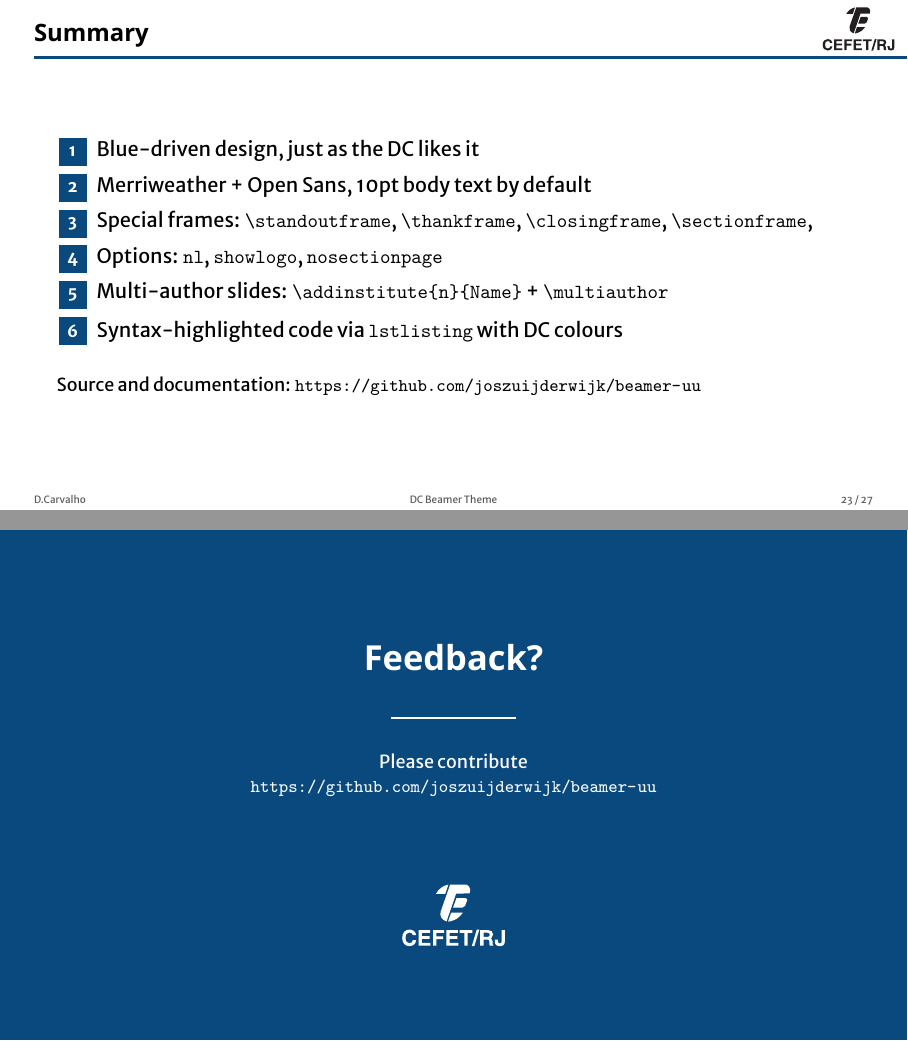
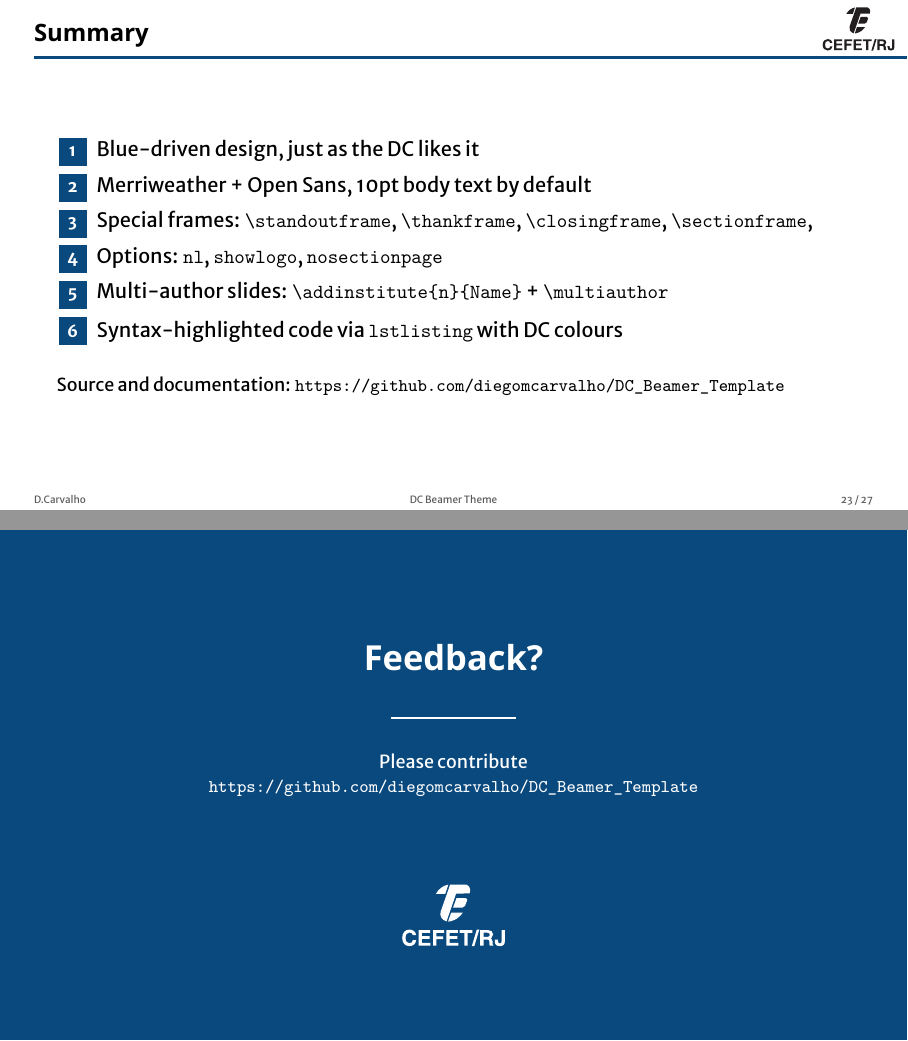
Before and after one commit to diegomcarvalho/dc_beamer_template, LaTeX slides (main.tex): pages 23 and 24 of 27, joined at a grey line. Compiled offline with XeLaTeX.

Commit message:
new \url{}

```diff
--- a/main.tex
+++ b/main.tex
@@ -353,12 +353,12 @@ print(fibonacci(10))  # 55
   \end{enumerate}
 
   \vskip 12pt
-  {\small Source and documentation: \url{https://github.com/joszuijderwijk/beamer-uu}}
+  {\small Source and documentation: \url{https://github.com/diegomcarvalho/DC_Beamer_Template}}
 \end{frame}
 
 % -- Closing options demo --------------------------------------------
 % (1) Compact thank-you with title + contact line
-\thankframe{Feedback?}{Please contribute \\ \url{https://github.com/joszuijderwijk/beamer-uu}}
+\thankframe{Feedback?}{Please contribute \\ \url{https://github.com/diegomcarvalho/DC_Beamer_Template}}
 
 % (2) Brand closing slide — just the DC logo and tagline
 \closingframe
```
Also changed, not shown: main.pdf.
